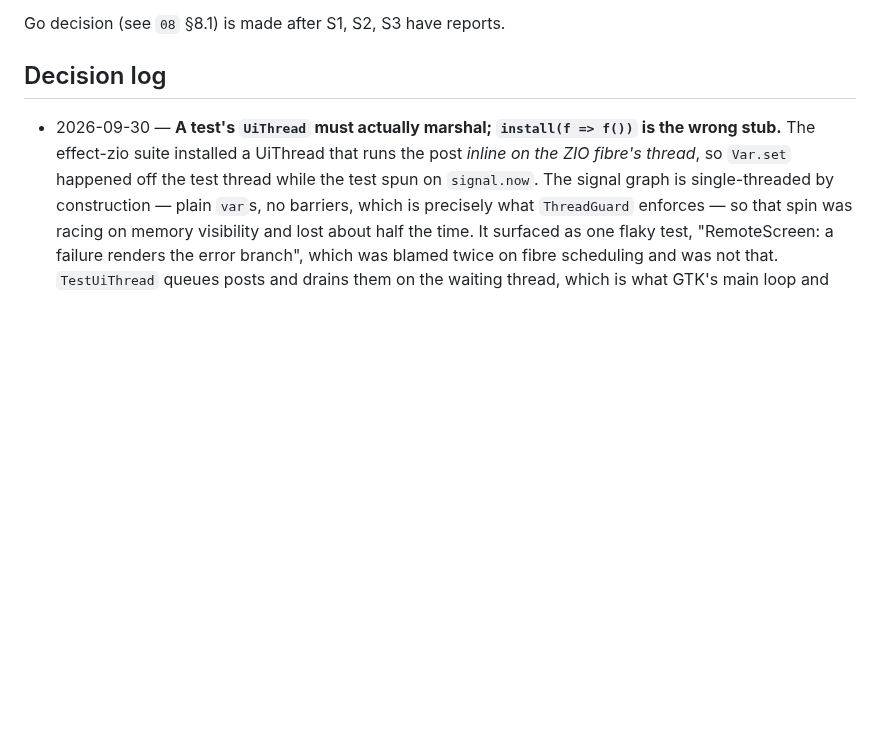
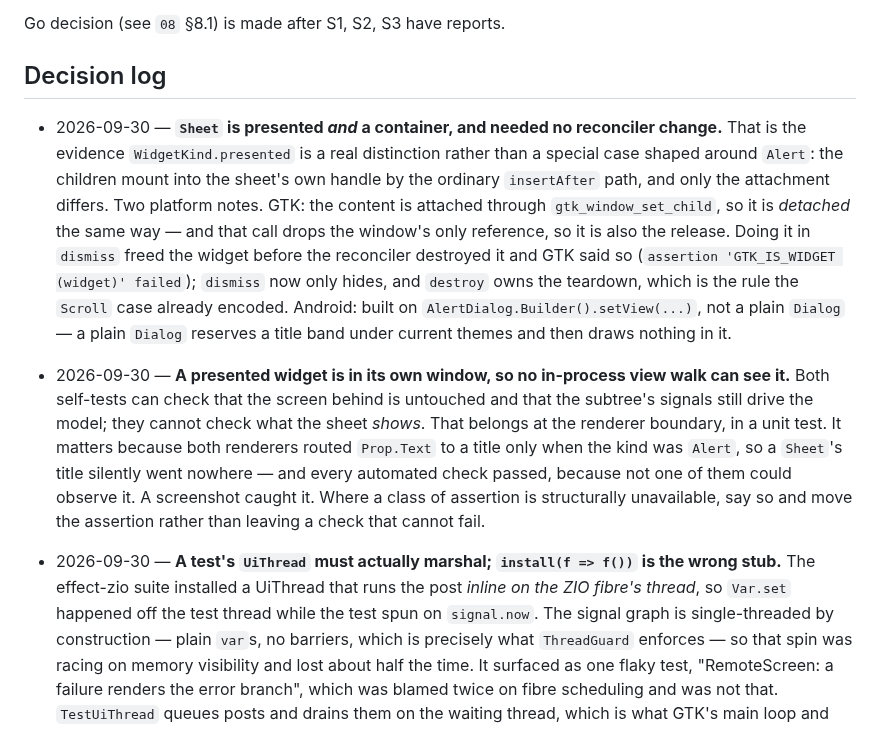
Before and after one commit to rleibman/thicket, a Markdown page: docs/decisions.md, the part around the change. Rendered like a GitHub page; blank space fills up the shorter version.

```diff
--- a/docs/decisions.md
+++ b/docs/decisions.md
@@ -68,6 +68,26 @@ adding a dated entry to the Decision log at the bottom, not by editing the table
 Go decision (see `08` §8.1) is made after S1, S2, S3 have reports.
 
 ## Decision log
+
+- 2026-09-30 — **`Sheet` is presented *and* a container, and needed no reconciler change.**
+  That is the evidence `WidgetKind.presented` is a real distinction rather than a special
+  case shaped around `Alert`: the children mount into the sheet's own handle by the ordinary
+  `insertAfter` path, and only the attachment differs.
+  Two platform notes. GTK: the content is attached through `gtk_window_set_child`, so it is
+  *detached* the same way — and that call drops the window's only reference, so it is also
+  the release. Doing it in `dismiss` freed the widget before the reconciler destroyed it and
+  GTK said so (`assertion 'GTK_IS_WIDGET (widget)' failed`); `dismiss` now only hides, and
+  `destroy` owns the teardown, which is the rule the `Scroll` case already encoded.
+  Android: built on `AlertDialog.Builder().setView(...)`, not a plain `Dialog` — a plain
+  `Dialog` reserves a title band under current themes and then draws nothing in it.
+- 2026-09-30 — **A presented widget is in its own window, so no in-process view walk can see
+  it.** Both self-tests can check that the screen behind is untouched and that the subtree's
+  signals still drive the model; they cannot check what the sheet *shows*. That belongs at
+  the renderer boundary, in a unit test. It matters because both renderers routed
+  `Prop.Text` to a title only when the kind was `Alert`, so a `Sheet`'s title silently went
+  nowhere — and every automated check passed, because not one of them could observe it. A
+  screenshot caught it. Where a class of assertion is structurally unavailable, say so and
+  move the assertion rather than leaving a check that cannot fail.
 
 - 2026-09-30 — **A test's `UiThread` must actually marshal; `install(f => f())` is the wrong
   stub.** The effect-zio suite installed a UiThread that runs the post *inline on the ZIO
```
Also changed, not shown: docs/12-component-status.md (+15 -1 lines), docs/screenshots/README.md (+1 -0 lines), docs/screenshots/android-sheet.png (added), 10 other files.
